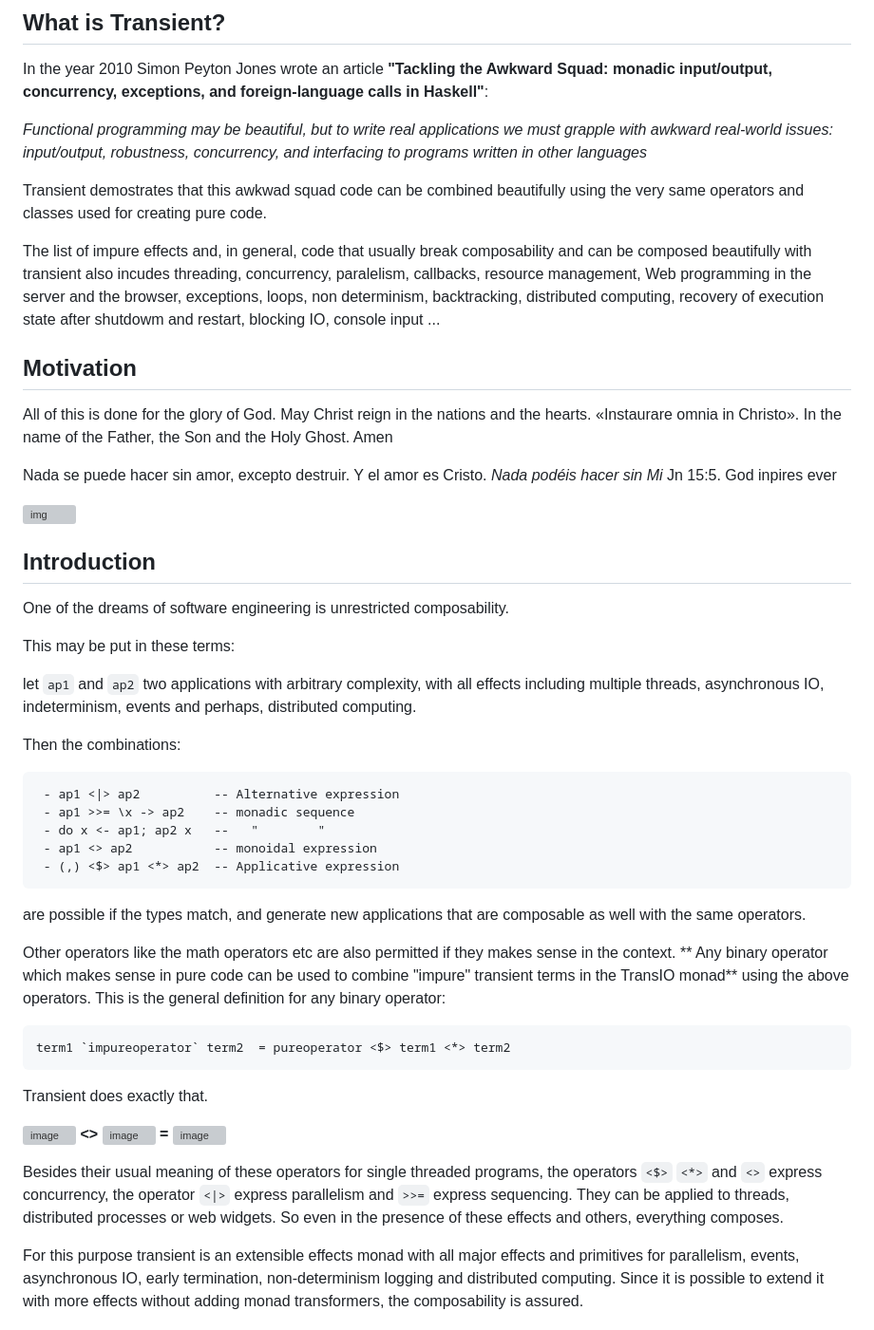
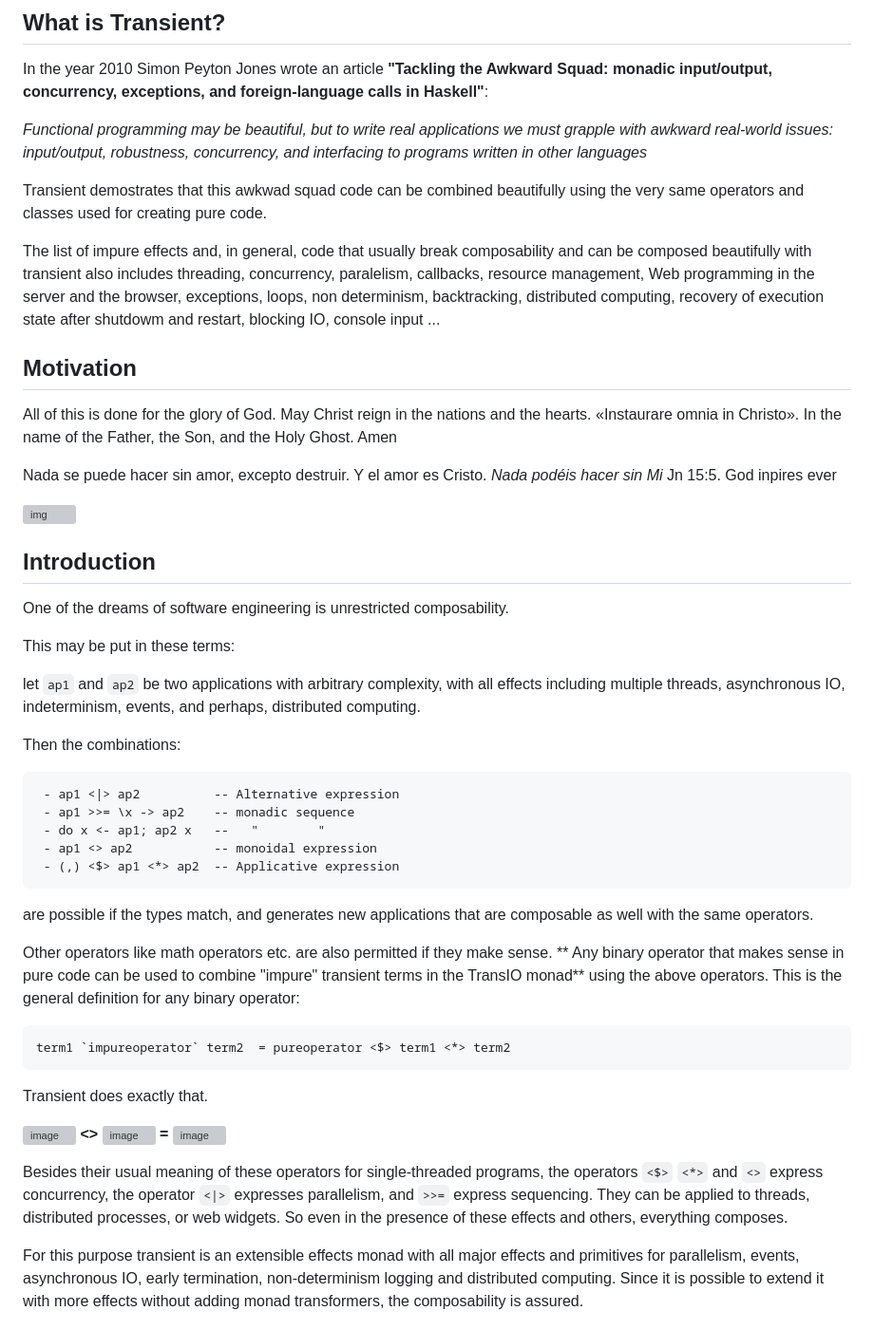
Before and after one commit to transient-haskell/transient-stack, a Markdown page: README.md, the part around the change. Shown at 95% size. GitHub-like rendering; grey boxes are pictures that could not be loaded.

````diff
--- a/README.md
+++ b/README.md
@@ -8,10 +8,10 @@ In the year 2010 Simon Peyton Jones wrote an article **"Tackling the Awkward Squ
 
 Transient demostrates that this awkwad squad code can be combined beautifully using the very same operators and classes used for creating pure code.
 
-The list of impure effects and, in general, code that usually break composability and can be composed beautifully with transient also incudes threading, concurrency, paralelism, callbacks, resource management, Web programming in the server and the browser, exceptions, loops, non determinism, backtracking, distributed computing, recovery of execution state after shutdowm and restart, blocking IO, console input ...
+The list of impure effects and, in general, code that usually break composability and can be composed beautifully with transient also includes threading, concurrency, paralelism, callbacks, resource management, Web programming in the server and the browser, exceptions, loops, non determinism, backtracking, distributed computing, recovery of execution state after shutdowm and restart, blocking IO, console input ...
 
 ## Motivation
-All of this is done for the glory of God. May Christ reign in the nations and the hearts. «Instaurare omnia in Christo». In the name of the Father, the Son and the Holy Ghost. Amen
+All of this is done for the glory of God. May Christ reign in the nations and the hearts. «Instaurare omnia in Christo». In the name of the Father, the Son, and the Holy Ghost. Amen
 
 Nada se puede hacer sin amor, excepto destruir. Y el amor es Cristo. *Nada podéis hacer sin Mi* Jn 15:5. God inpires ever
 
@@ -22,7 +22,7 @@ One of the dreams of software engineering is unrestricted composability.
 
 This may be put in these terms:
 
-let `ap1` and `ap2` two applications with arbitrary complexity, with all effects including multiple threads, asynchronous IO, indeterminism, events and perhaps, distributed computing.
+let `ap1` and `ap2` be two applications with arbitrary complexity, with all effects including multiple threads, asynchronous IO, indeterminism, events, and perhaps, distributed computing.
 
 Then the combinations:
 
@@ -32,9 +32,9 @@ Then the combinations:
      - ap1 <> ap2           -- monoidal expression
      - (,) <$> ap1 <*> ap2  -- Applicative expression
 
-are possible if the types match, and generate new applications that are composable as well with the same operators.
+are possible if the types match, and generates new applications that are composable as well with the same operators.
 
-Other operators like the math operators etc are also permitted if they makes sense in the context. ** Any binary operator which makes sense in pure code can be used to combine "impure" transient terms in the TransIO monad** using the above operators. This is the general definition for any binary operator:
+Other operators like math operators etc. are also permitted if they make sense. ** Any binary operator that makes sense in pure code can be used to combine "impure" transient terms in the TransIO monad** using the above operators. This is the general definition for any binary operator:
 
 ```haskell
 term1 `impureoperator` term2  = pureoperator <$> term1 <*> term2
@@ -46,7 +46,7 @@ Transient does exactly that.
 
 
 
-Besides their usual meaning of these operators for single threaded programs, the operators `<$>` `<*>` and `<>` express concurrency, the operator `<|>` express parallelism and `>>=` express sequencing. They can be applied to threads, distributed processes or web widgets. So even in the presence of these effects and others, everything composes.
+Besides their usual meaning of these operators for single-threaded programs, the operators `<$>` `<*>` and `<>` express concurrency, the operator `<|>` expresses parallelism, and `>>=` express sequencing. They can be applied to threads, distributed processes, or web widgets. So even in the presence of these effects and others, everything composes.
 
 For this purpose transient is an extensible effects monad with all major effects and primitives for parallelism, events, asynchronous IO, early termination, non-determinism logging and distributed computing. Since it is possible to extend it with more effects without adding monad transformers, the composability is assured.
 
````
